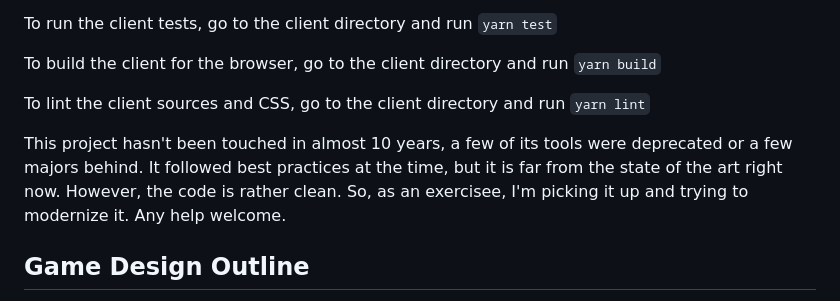
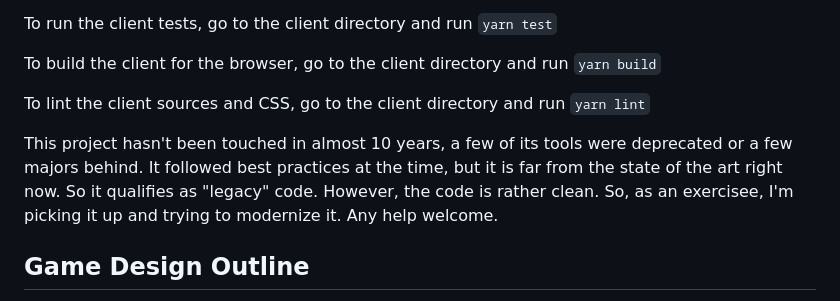
Before and after one commit to francois-roseberry/monopoly-js, a Markdown page: README.md, the part around the change. Rendered like a GitHub page.

Commit message:
chore: add explanation in readme

```diff
--- a/README.md
+++ b/README.md
@@ -42,7 +42,7 @@ To build the client for the browser, go to the client directory and run `yarn bu
 
 To lint the client sources and CSS, go to the client directory and run `yarn lint`
 
-This project hasn't been touched in almost 10 years, a few of its tools were deprecated or a few majors behind. It followed best practices at the time, but it is far from the state of the art right now. However, the code is rather clean. So, as an exercisee, I'm picking it up and trying to modernize it. Any help welcome.
+This project hasn't been touched in almost 10 years, a few of its tools were deprecated or a few majors behind. It followed best practices at the time, but it is far from the state of the art right now. So it qualifies as "legacy" code. However, the code is rather clean. So, as an exercisee, I'm picking it up and trying to modernize it. Any help welcome.
 
 ## Game Design Outline
 
```
